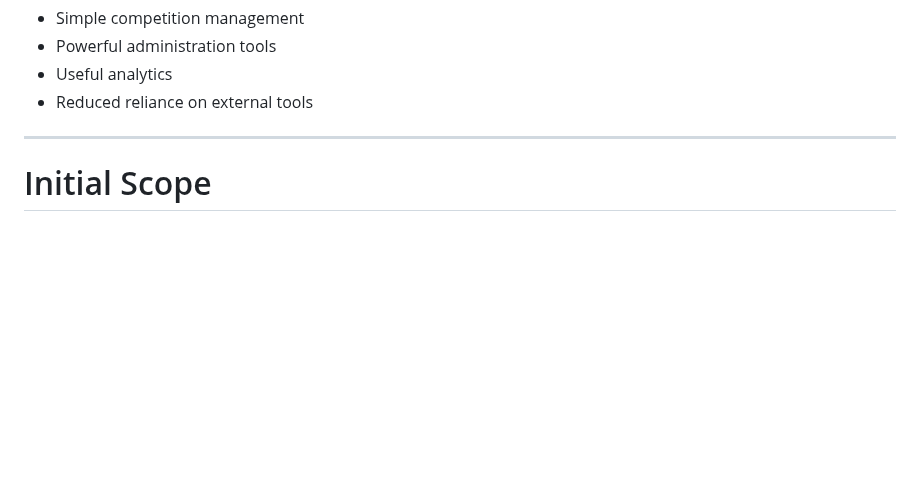
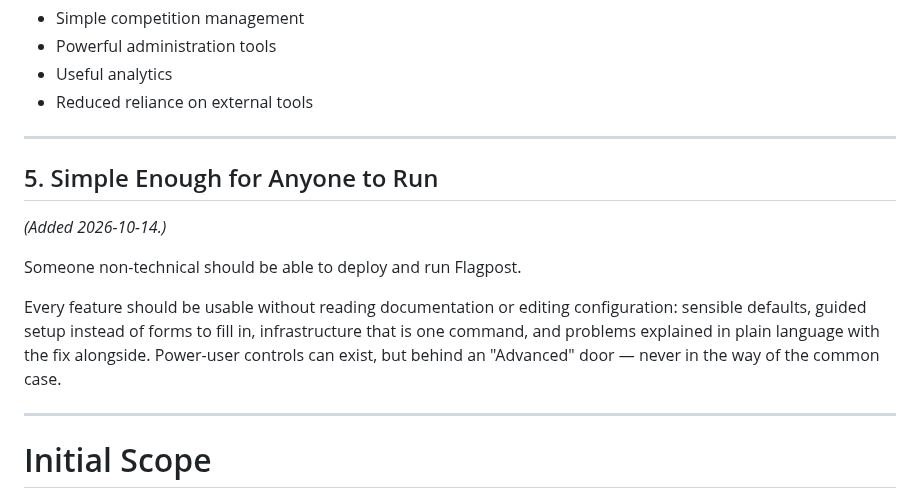
Before and after one commit to tbcsec/Flagpost, a Markdown page: docs/VISION.md, the part around the change. GitHub-like rendering; blank space fills up the shorter version.

Commit message:
docs(vision): add "Simple Enough for Anyone to Run" as a core principle
Owner direction after the code judge's guided setup: someone non-technical
should be able to deploy and run Flagpost. Every feature should work
without documentation or configuration editing — sensible defaults,
guided setup over forms, one-command infrastructure, plain-language
problems with the fix alongside — with power-user controls kept behind an
"Advanced" door. Dated, since this document is otherwise kept as
originally written.

Co-Authored-By: Claude Opus 5.5 <noreply@anthropic.com>

```diff
--- a/docs/VISION.md
+++ b/docs/VISION.md
@@ -105,6 +105,16 @@ For organisers:
 * Powerful administration tools
 * Useful analytics
 * Reduced reliance on external tools
+
+---
+
+## 5. Simple Enough for Anyone to Run
+
+*(Added 2026-10-14.)*
+
+Someone non-technical should be able to deploy and run Flagpost.
+
+Every feature should be usable without reading documentation or editing configuration: sensible defaults, guided setup instead of forms to fill in, infrastructure that is one command, and problems explained in plain language with the fix alongside. Power-user controls can exist, but behind an "Advanced" door — never in the way of the common case.
 
 ---
 
```
